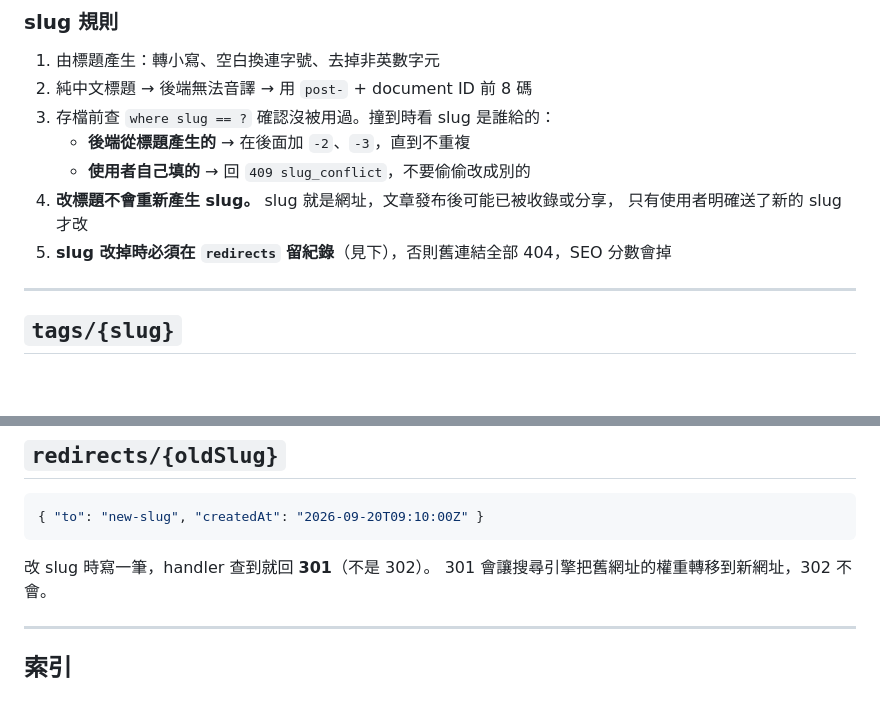
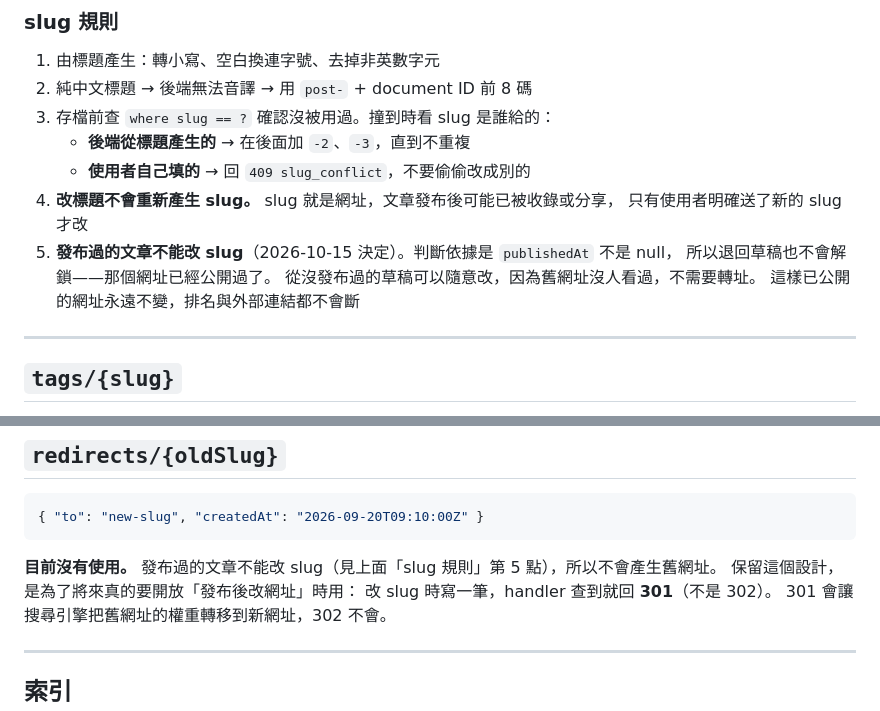
Before and after one commit to Cindle0826/blog, a Markdown page: docs/FIRESTORE.md, 2 parts joined by grey strips. GitHub-like rendering; blank space fills up the shorter version.

````diff
--- a/docs/FIRESTORE.md
+++ b/docs/FIRESTORE.md
@@ -97,7 +97,10 @@ Firestore 用 **Native mode**（不是 Datastore mode）。
    - **使用者自己填的** → 回 `409 slug_conflict`，不要偷偷改成別的
 4. **改標題不會重新產生 slug。** slug 就是網址，文章發布後可能已被收錄或分享，
    只有使用者明確送了新的 slug 才改
-5. **slug 改掉時必須在 `redirects` 留紀錄**（見下），否則舊連結全部 404，SEO 分數會掉
+5. **發布過的文章不能改 slug**（2026-10-15 決定）。判斷依據是 `publishedAt` 不是 null，
+   所以退回草稿也不會解鎖——那個網址已經公開過了。
+   從沒發布過的草稿可以隨意改，因為舊網址沒人看過，不需要轉址。
+   這樣已公開的網址永遠不變，排名與外部連結都不會斷
 
 ---
 
@@ -140,6 +143,8 @@ document ID 直接用 slug，方便直接 `Get`。
 { "to": "new-slug", "createdAt": "2026-09-20T09:10:00Z" }
 ```
 
+**目前沒有使用。** 發布過的文章不能改 slug（見上面「slug 規則」第 5 點），所以不會產生舊網址。
+保留這個設計，是為了將來真的要開放「發布後改網址」時用：
 改 slug 時寫一筆，handler 查到就回 **301**（不是 302）。
 301 會讓搜尋引擎把舊網址的權重轉移到新網址，302 不會。
 
````
Also changed, not shown: docs/API.md (+4 -5 lines), docs/PLAN.md (+8 -7 lines).
